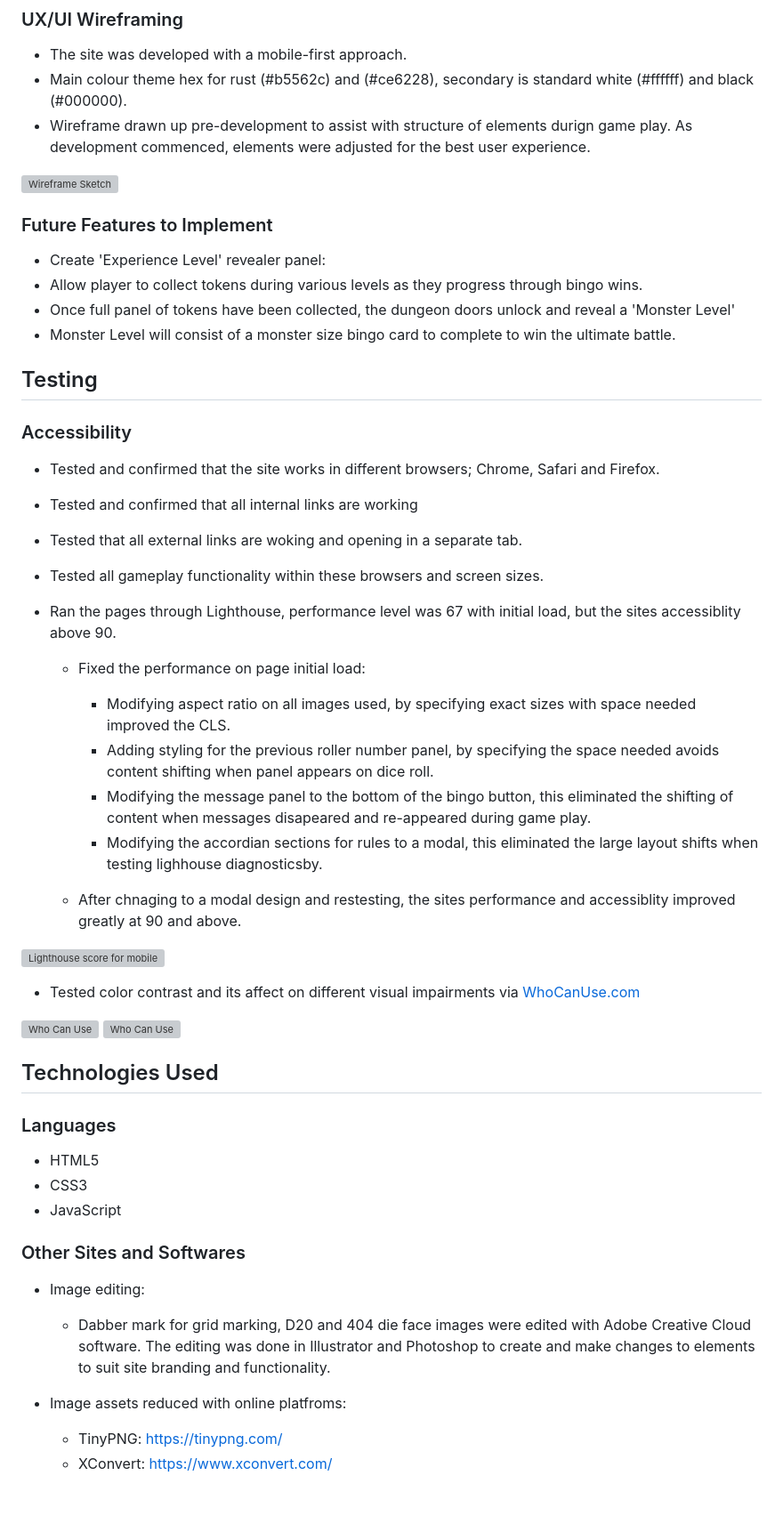
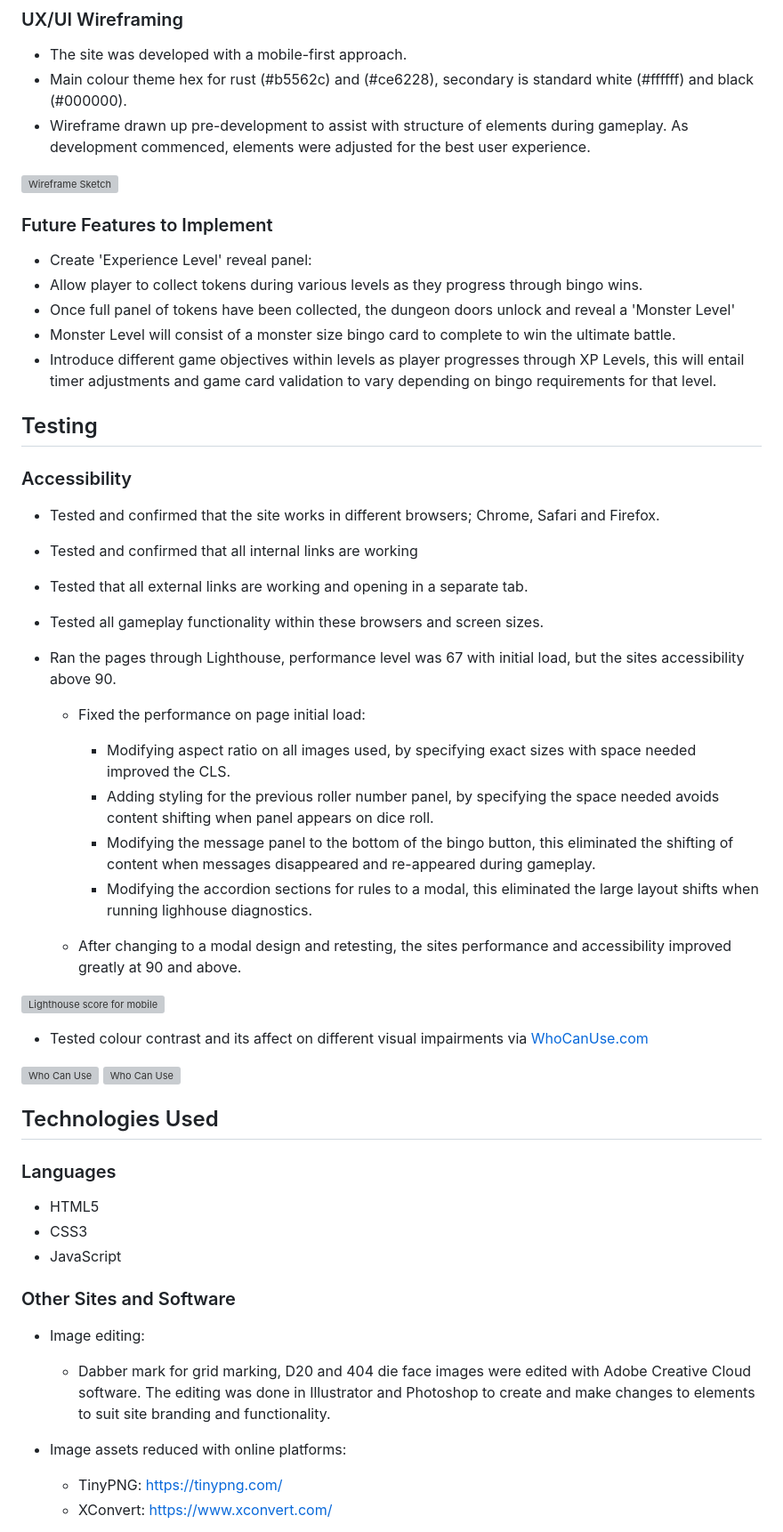
Before and after one commit to SchoemanClaudia/D20Bingo, a Markdown page: README.md, the part around one of its changes. Shown at 89% size. GitHub-like rendering; blank space fills up the shorter version; grey boxes are pictures that could not be loaded.

Commit message:
Modify ReadMe game scope

```diff
--- a/README.md
+++ b/README.md
@@ -141,17 +143,18 @@ __404 Error Page__
 
 - The site was developed with a mobile-first approach.
 - Main colour theme hex for rust (#b5562c) and (#ce6228), secondary is standard white (#ffffff) and black (#000000).
-- Wireframe drawn up pre-development to assist with structure of elements durign game play. As development commenced, elements were adjusted for the best user experience.
+- Wireframe drawn up pre-development to assist with structure of elements during gameplay. As development commenced, elements were adjusted for the best user experience.
 
 ![Wireframe Sketch](assets/images/wireframe.webp)
 
 
 ### Future Features to Implement
 
-- Create 'Experience Level' revealer panel:
+- Create 'Experience Level' reveal panel:
 - Allow player to collect tokens during various levels as they progress through bingo wins.
 - Once full panel of tokens have been collected, the dungeon doors unlock and reveal a 'Monster Level'
 - Monster Level will consist of a monster size bingo card to complete to win the ultimate battle.
+- Introduce different game objectives within levels as player progresses through XP Levels, this will entail timer adjustments and game card validation to vary depending on bingo requirements for that level.
 
 
 ## Testing
@@ -160,21 +163,21 @@ __404 Error Page__
 
 -   Tested and confirmed that the site works in different browsers; Chrome, Safari and Firefox.
 -   Tested and confirmed that all internal links are working
--   Tested that all external links are woking and opening in a separate tab.
+-   Tested that all external links are working and opening in a separate tab.
 -   Tested all gameplay functionality within these browsers and screen sizes.
 
-- Ran the pages through Lighthouse, performance  level was 67 with initial load, but the sites accessiblity above 90.
+- Ran the pages through Lighthouse, performance  level was 67 with initial load, but the sites accessibility above 90.
   - Fixed the performance on page initial load:
     - Modifying aspect ratio on all images used, by specifying exact sizes with space needed improved the CLS.
     - Adding styling for the previous roller number panel, by specifying the space needed avoids content shifting when panel appears on dice roll.
-    - Modifying the message panel to the bottom of the bingo button, this eliminated the shifting of content when messages disapeared and re-appeared during game play.
-    - Modifying the accordian sections for rules to a modal, this eliminated the large layout shifts when testing lighhouse diagnosticsby.
+    - Modifying the message panel to the bottom of the bingo button, this eliminated the shifting of content when messages disappeared and re-appeared during gameplay.
+    - Modifying the accordion sections for rules to a modal, this eliminated the large layout shifts when running lighhouse diagnostics.
 
-  - After chnaging to a modal design and restesting, the sites performance and accessiblity improved greatly at 90 and above.
+  - After changing to a modal design and retesting, the sites performance and accessibility improved greatly at 90 and above.
 
 ![Lighthouse score for mobile](assets/images/lighthouse-score.webp)
 
-- Tested color contrast and its affect on different visual impairments via [WhoCanUse.com](https://www.whocanuse.com/)
+- Tested colour contrast and its affect on different visual impairments via [WhoCanUse.com](https://www.whocanuse.com/)
 
 ![Who Can Use](assets/images/whocanuse1.webp) ![Who Can Use](assets/images/whocanuse2.webp)
 
@@ -187,12 +190,12 @@ __404 Error Page__
 - CSS3
 - JavaScript
 
-### Other Sites and Softwares
+### Other Sites and Software
 
 - Image editing:
   - Dabber mark for grid marking, D20 and 404 die face images were edited with Adobe Creative Cloud software. The editing was done in Illustrator and Photoshop to create and make changes to elements to suit site branding and functionality.
 
-- Image assets reduced with online platfroms:
+- Image assets reduced with online platforms:
   - TinyPNG: https://tinypng.com/
   - XConvert: https://www.xconvert.com/
 
```
Also changed, not shown: other parts of README.md (+35 -33 lines).
